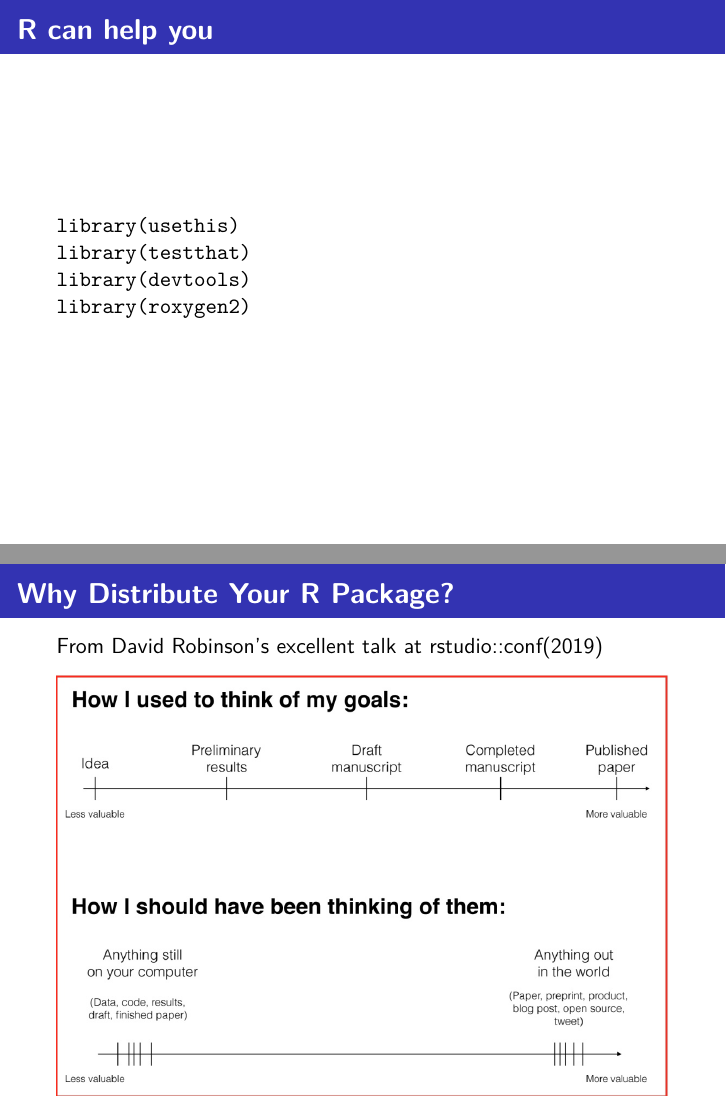
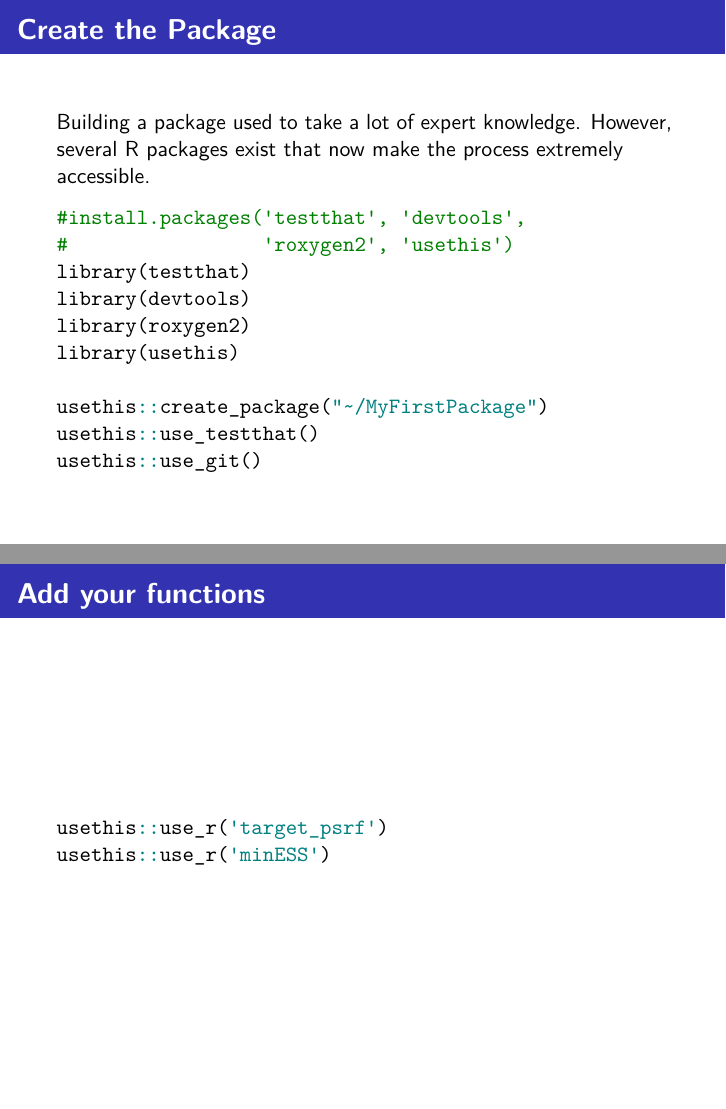
Before and after one commit to knudson1/WiADS2020, an R Markdown document (doc/Presentation_Slides.Rmd): pages 9 and 10 of 13 before the commit and pages 9 and 10 of 18 after it, joined at a grey line. Rendered offline with R 4.5, knitr and Pandoc, then LaTeX, with nearby package versions.

Commit message:
continuing updates

````diff
--- a/doc/Presentation_Slides.Rmd
+++ b/doc/Presentation_Slides.Rmd
@@ -85,10 +85,26 @@ knitr::include_graphics("pics/pam.jpeg")
 knitr::include_graphics("pics/lego.jpeg")
 ```
 
-## R can help you
+## Create the Package
 
-```{r setup3, message=FALSE}
-library(usethis)
+Building a package used to take a lot of expert knowledge. However, several R packages exist that now make the process extremely accessible.
+
+```{r setup3, eval=FALSE, message=FALSE}
+#install.packages('testthat', 'devtools',
+#                 'roxygen2', 'usethis')
 library(testthat)
 library(devtools)
 library(roxygen2)
+library(usethis)
+
+usethis::create_package("~/MyFirstPackage")
+usethis::use_testthat()
+usethis::use_git()
+
+```
+
+## Add your functions
+```{r setup4, eval=FALSE, message=FALSE}
+
+usethis::use_r('target_psrf')
+usethis::use_r('minESS')
````
Also changed, not shown: R/minESS.R (+10 -5 lines), R/target_psrf.R (renamed from R/target.psrf.R, +9 -7 lines), doc/pics/dr.jpeg, doc/pics/fullfunc.jpeg (added), doc/pics/partialfunc.jpeg (added), doc/Presentation_Slides.Rmd (26 more changed lines), 7 other files.
